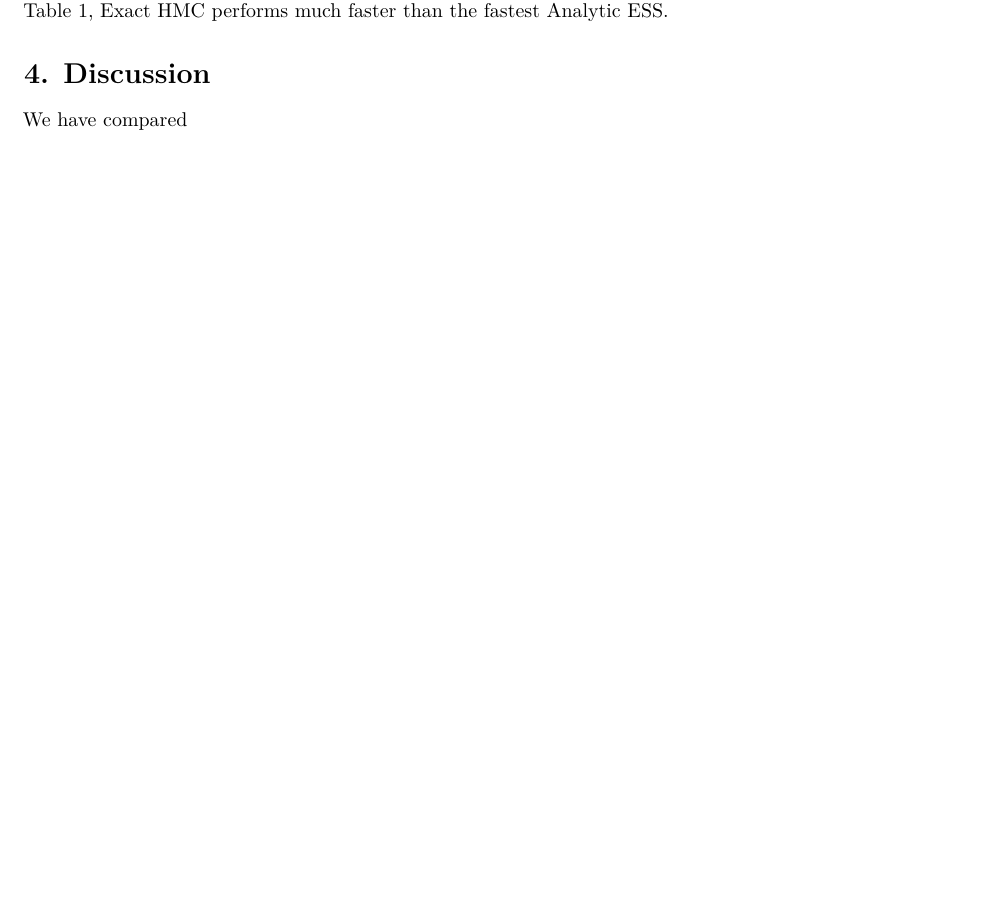
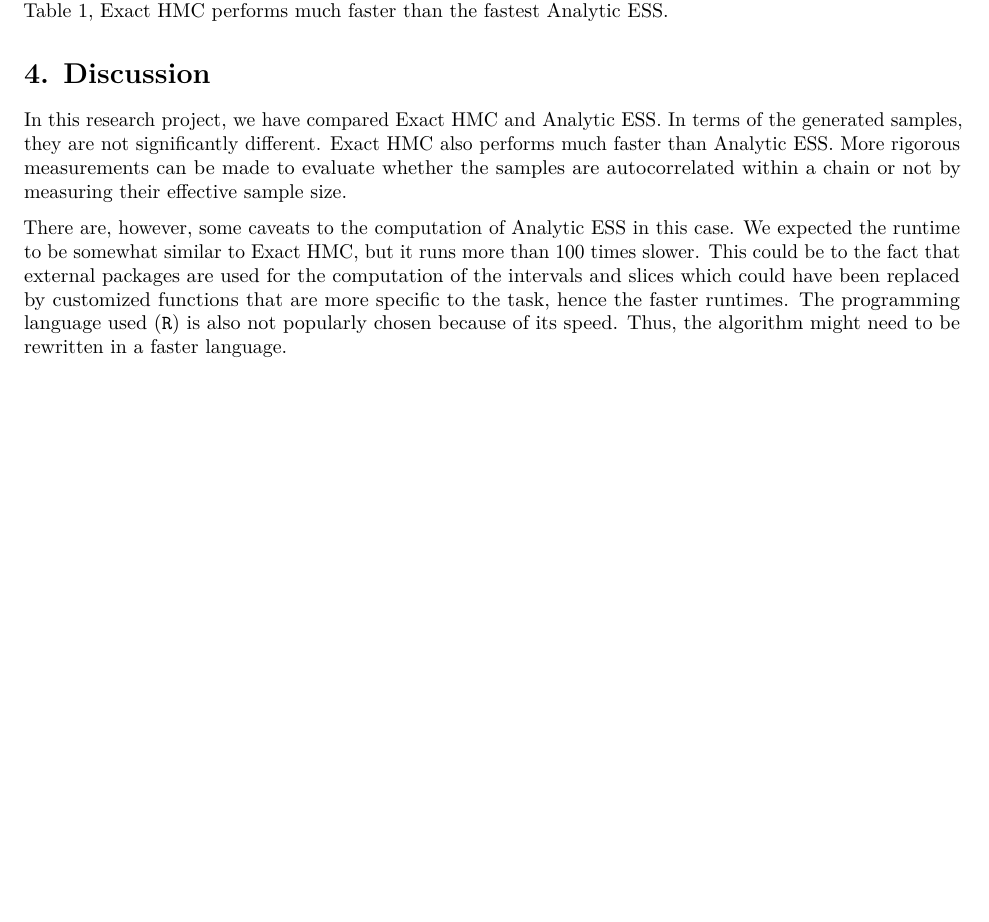
Before and after one commit to bayubeta/research-project, an R Markdown document (report/report.rmd): part of page 3 of 3, cut so that both start at the same text. Rendered offline with R 4.5, knitr and Pandoc, then LaTeX, with nearby package versions; the code chunks are not run, so their results and figures are left out.

Commit message:
p4 completed

```diff
--- a/report/report.rmd
+++ b/report/report.rmd
@@ -166,7 +166,9 @@ kable(M)
 
 # 4. Discussion
 
-We have compared
+In this research project, we have compared Exact HMC and Analytic ESS. In terms of the generated samples, they are not significantly different. Exact HMC also performs much faster than Analytic ESS. More rigorous measurements can be made to evaluate whether the samples are autocorrelated within a chain or not by measuring their effective sample size.
+
+There are, however, some caveats to the computation of Analytic ESS in this case. We expected the runtime to be somewhat similar to Exact HMC, but it runs more than 100 times slower. This could be to the fact that external packages are used for the computation of the intervals and slices which could have been replaced by customized functions that are more specific to the task, hence the faster runtimes. The programming language used (`R`) is also not popularly chosen because of its speed. Thus, the algorithm might need to be rewritten in a faster language.
 
 
 
```
